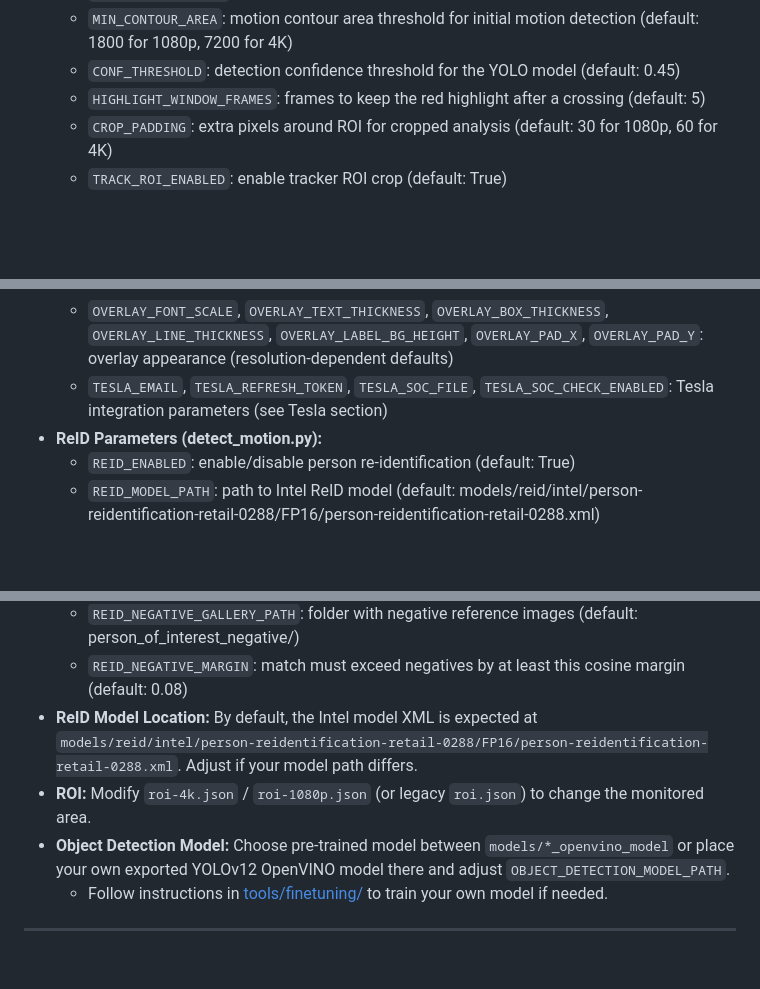
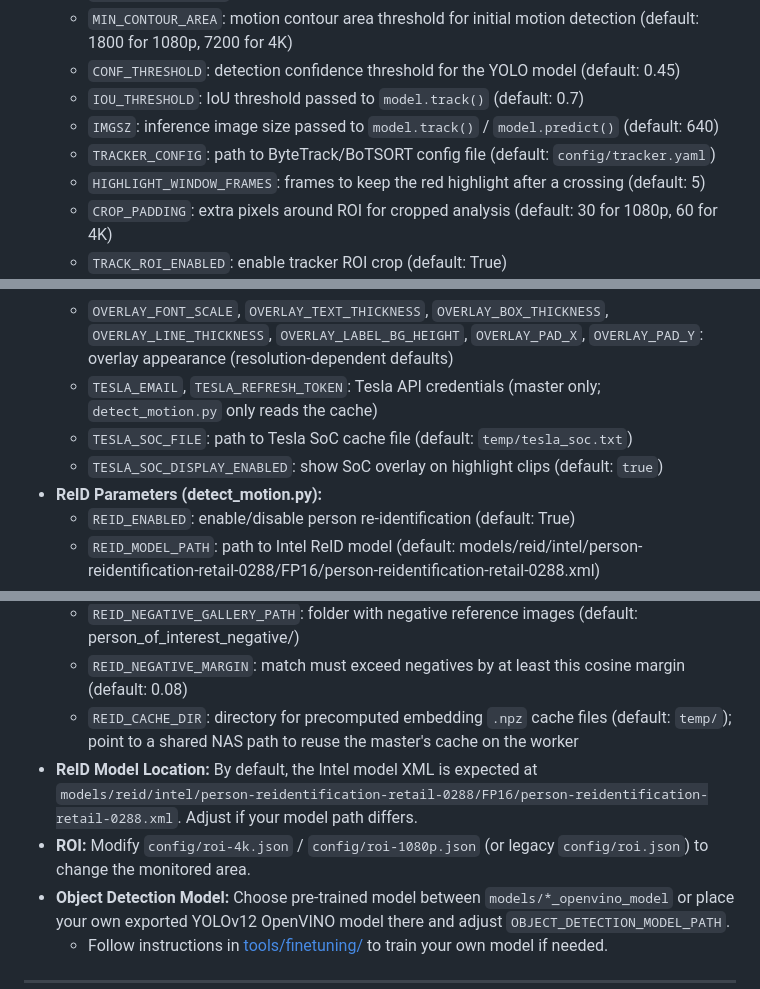
Before and after one commit to alivespirit/analyze-video, a Markdown page: README.md, 3 parts joined by grey strips. GitHub-like rendering; blank space fills up the shorter version.

```diff
--- a/README.md
+++ b/README.md
@@ -246,6 +246,9 @@ pip install -r requirements.txt
   - `PERSON_MIN_FRAMES`: minimum person-in-ROI frames required to keep an event (default: 10)
   - `MIN_CONTOUR_AREA`: motion contour area threshold for initial motion detection (default: 1800 for 1080p, 7200 for 4K)
   - `CONF_THRESHOLD`: detection confidence threshold for the YOLO model (default: 0.45)
+  - `IOU_THRESHOLD`: IoU threshold passed to `model.track()` (default: 0.7)
+  - `IMGSZ`: inference image size passed to `model.track()` / `model.predict()` (default: 640)
+  - `TRACKER_CONFIG`: path to ByteTrack/BoTSORT config file (default: `config/tracker.yaml`)
   - `HIGHLIGHT_WINDOW_FRAMES`: frames to keep the red highlight after a crossing (default: 5)
   - `CROP_PADDING`: extra pixels around ROI for cropped analysis (default: 30 for 1080p, 60 for 4K)
   - `TRACK_ROI_ENABLED`: enable tracker ROI crop (default: True)
@@ -271,7 +274,9 @@ pip install -r requirements.txt
     - `CAR_SPEEDTRAP_OVERLAY_EXTRA_GAP`: extra spacing between SpeedTrap and event overlay lines
   - `COLOR_PERSON`, `COLOR_CAR`, `COLOR_DEFAULT`, `COLOR_HIGHLIGHT`, `COLOR_LINE`: overlay colors (BGR tuples; defaults in code)
   - `OVERLAY_FONT_SCALE`, `OVERLAY_TEXT_THICKNESS`, `OVERLAY_BOX_THICKNESS`, `OVERLAY_LINE_THICKNESS`, `OVERLAY_LABEL_BG_HEIGHT`, `OVERLAY_PAD_X`, `OVERLAY_PAD_Y`: overlay appearance (resolution-dependent defaults)
-  - `TESLA_EMAIL`, `TESLA_REFRESH_TOKEN`, `TESLA_SOC_FILE`, `TESLA_SOC_CHECK_ENABLED`: Tesla integration parameters (see Tesla section)
+  - `TESLA_EMAIL`, `TESLA_REFRESH_TOKEN`: Tesla API credentials (master only; `detect_motion.py` only reads the cache)
+  - `TESLA_SOC_FILE`: path to Tesla SoC cache file (default: `temp/tesla_soc.txt`)
+  - `TESLA_SOC_DISPLAY_ENABLED`: show SoC overlay on highlight clips (default: `true`)
 - **ReID Parameters (detect_motion.py):**
   - `REID_ENABLED`: enable/disable person re-identification (default: True)
   - `REID_MODEL_PATH`: path to Intel ReID model (default: models/reid/intel/person-reidentification-retail-0288/FP16/person-reidentification-retail-0288.xml)
@@ -286,8 +291,9 @@ pip install -r requirements.txt
   - `REID_DIVERSITY_MIN_DIST`: min cosine distance between selected embeddings (default: 0.2)
   - `REID_NEGATIVE_GALLERY_PATH`: folder with negative reference images (default: person_of_interest_negative/)
   - `REID_NEGATIVE_MARGIN`: match must exceed negatives by at least this cosine margin (default: 0.08)
+  - `REID_CACHE_DIR`: directory for precomputed embedding `.npz` cache files (default: `temp/`); point to a shared NAS path to reuse the master's cache on the worker
 - **ReID Model Location:** By default, the Intel model XML is expected at `models/reid/intel/person-reidentification-retail-0288/FP16/person-reidentification-retail-0288.xml`. Adjust if your model path differs.
-- **ROI:** Modify `roi-4k.json` / `roi-1080p.json` (or legacy `roi.json`) to change the monitored area.
+- **ROI:** Modify `config/roi-4k.json` / `config/roi-1080p.json` (or legacy `config/roi.json`) to change the monitored area.
 - **Object Detection Model:** Choose pre-trained model between `models/*_openvino_model` or place your own exported YOLOv12 OpenVINO model there and adjust `OBJECT_DETECTION_MODEL_PATH`.
   - Follow instructions in [tools/finetuning/](tools/finetuning/) to train your own model if needed.
 
```
Also changed, not shown: other parts of README.md (+10 -10 lines).
